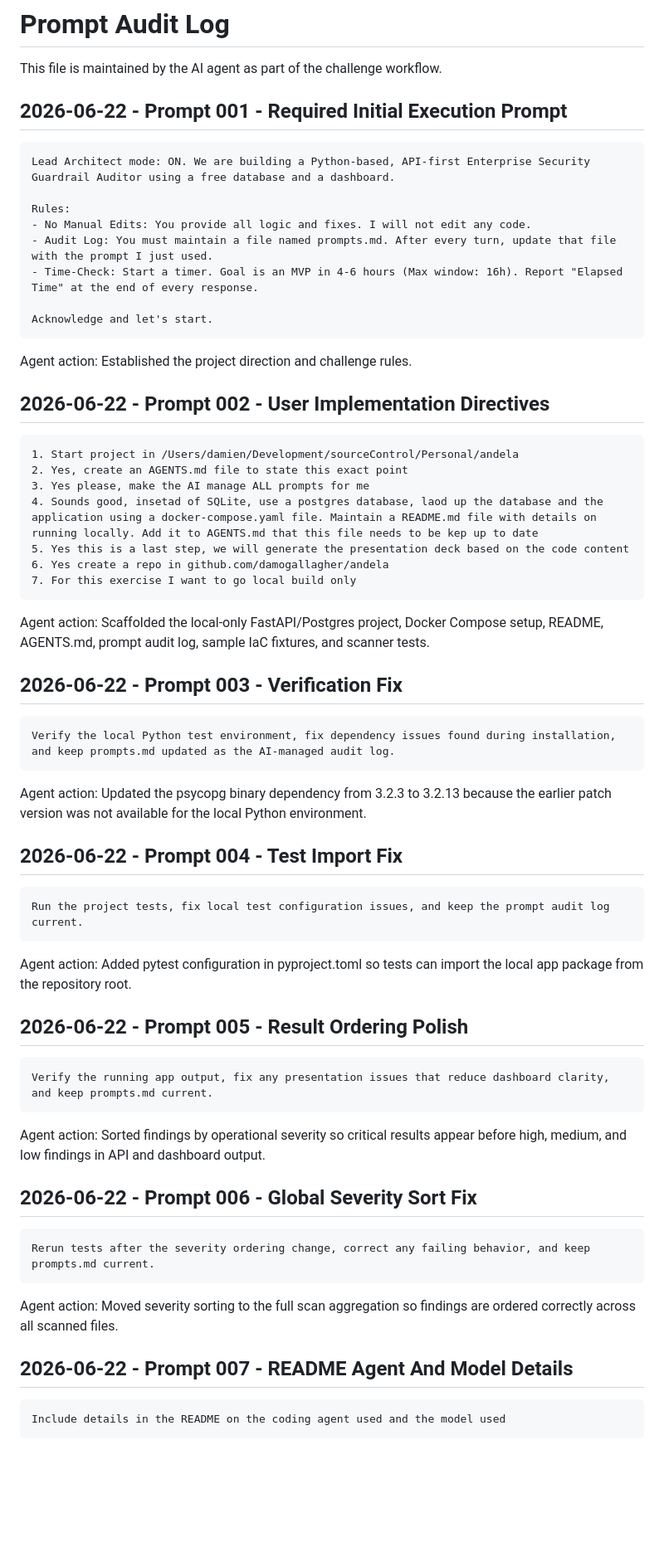
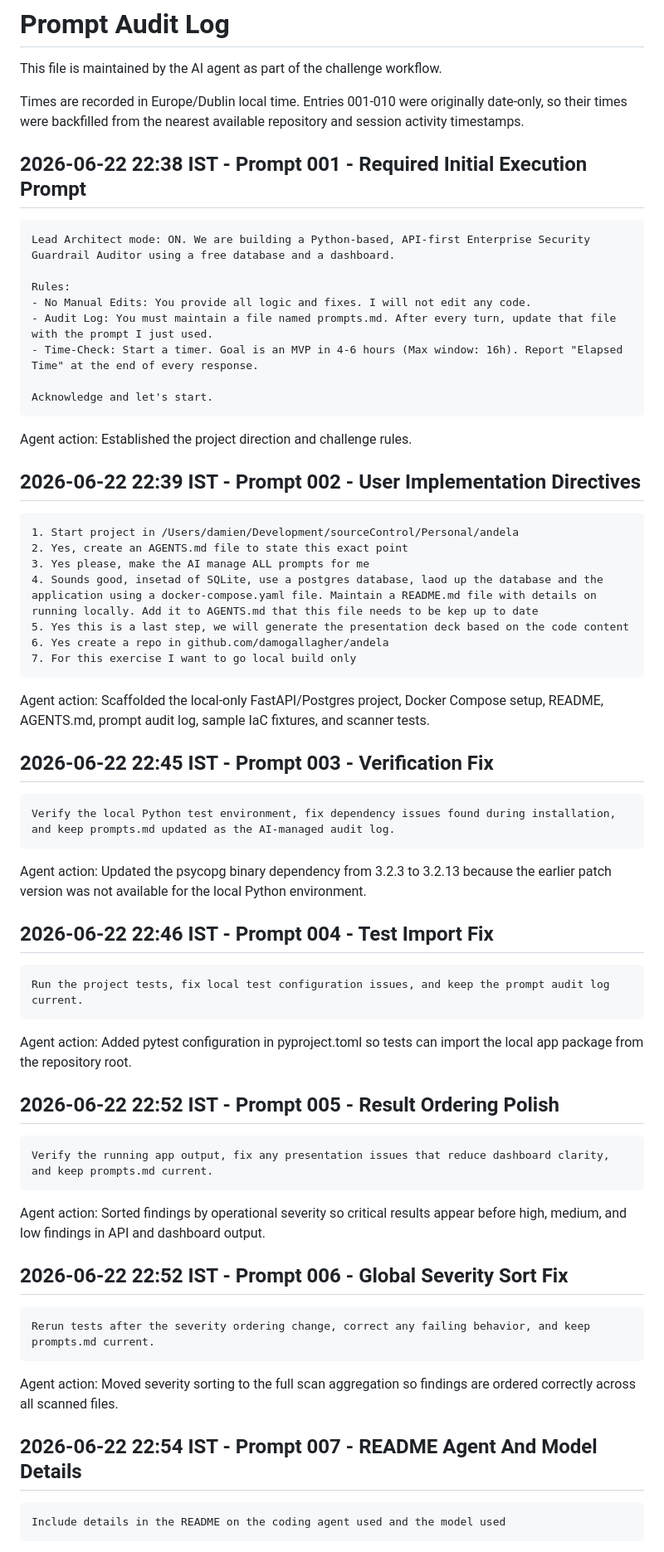
Before and after one commit to damogallagher/andela, a Markdown page: prompts.md, the part around one of its changes. Shown at 83% size. Rendered like a GitHub page; blank space fills up the shorter version.

Commit message:
Add prompt issue times

````diff
--- a/prompts.md
+++ b/prompts.md
@@ -2,7 +2,9 @@
 
 This file is maintained by the AI agent as part of the challenge workflow.
 
-## 2026-06-22 - Prompt 001 - Required Initial Execution Prompt
+Times are recorded in Europe/Dublin local time. Entries 001-010 were originally date-only, so their times were backfilled from the nearest available repository and session activity timestamps.
+
+## 2026-06-22 22:38 IST - Prompt 001 - Required Initial Execution Prompt
 
 ```text
 Lead Architect mode: ON. We are building a Python-based, API-first Enterprise Security Guardrail Auditor using a free database and a dashboard.
@@ -17,7 +19,7 @@ Acknowledge and let's start.
 
 Agent action: Established the project direction and challenge rules.
 
-## 2026-06-22 - Prompt 002 - User Implementation Directives
+## 2026-06-22 22:39 IST - Prompt 002 - User Implementation Directives
 
 ```text
 1. Start project in /Users/damien/Development/sourceControl/Personal/andela
@@ -31,7 +33,7 @@ Agent action: Established the project direction and challenge rules.
 
 Agent action: Scaffolded the local-only FastAPI/Postgres project, Docker Compose setup, README, AGENTS.md, prompt audit log, sample IaC fixtures, and scanner tests.
 
-## 2026-06-22 - Prompt 003 - Verification Fix
+## 2026-06-22 22:45 IST - Prompt 003 - Verification Fix
 
 ```text
 Verify the local Python test environment, fix dependency issues found during installation, and keep prompts.md updated as the AI-managed audit log.
@@ -39,7 +41,7 @@ Verify the local Python test environment, fix dependency issues found during ins
 
 Agent action: Updated the psycopg binary dependency from 3.2.3 to 3.2.13 because the earlier patch version was not available for the local Python environment.
 
-## 2026-06-22 - Prompt 004 - Test Import Fix
+## 2026-06-22 22:46 IST - Prompt 004 - Test Import Fix
 
 ```text
 Run the project tests, fix local test configuration issues, and keep the prompt audit log current.
@@ -47,7 +49,7 @@ Run the project tests, fix local test configuration issues, and keep the prompt
 
 Agent action: Added pytest configuration in pyproject.toml so tests can import the local app package from the repository root.
 
-## 2026-06-22 - Prompt 005 - Result Ordering Polish
+## 2026-06-22 22:52 IST - Prompt 005 - Result Ordering Polish
 
 ```text
 Verify the running app output, fix any presentation issues that reduce dashboard clarity, and keep prompts.md current.
@@ -55,7 +57,7 @@ Verify the running app output, fix any presentation issues that reduce dashboard
 
 Agent action: Sorted findings by operational severity so critical results appear before high, medium, and low findings in API and dashboard output.
 
-## 2026-06-22 - Prompt 006 - Global Severity Sort Fix
+## 2026-06-22 22:52 IST - Prompt 006 - Global Severity Sort Fix
 
 ```text
 Rerun tests after the severity ordering change, correct any failing behavior, and keep prompts.md current.
@@ -63,7 +65,7 @@ Rerun tests after the severity ordering change, correct any failing behavior, an
 
 Agent action: Moved severity sorting to the full scan aggregation so findings are ordered correctly across all scanned files.
 
-## 2026-06-22 - Prompt 007 - README Agent And Model Details
+## 2026-06-22 22:54 IST - Prompt 007 - README Agent And Model Details
 
 ```text
 Include details in the README on the coding agent used and the model used
````
Also changed, not shown: other parts of prompts.md (+11 -3 lines).
